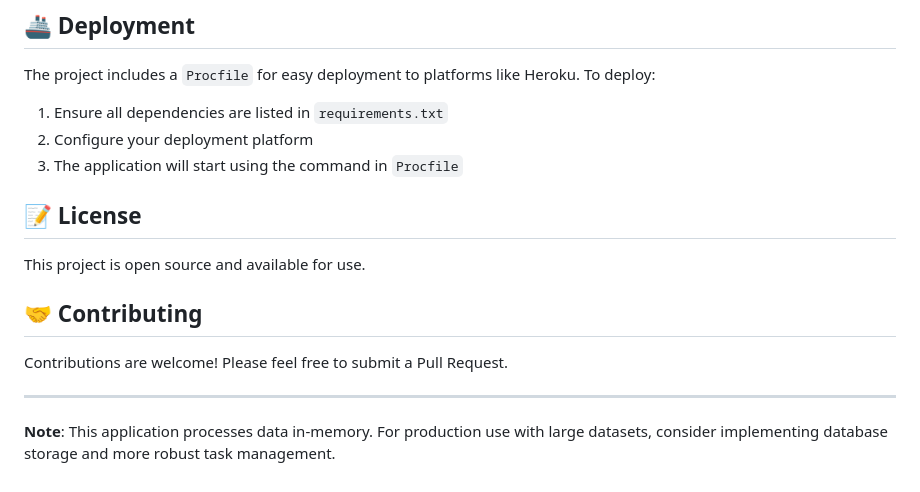
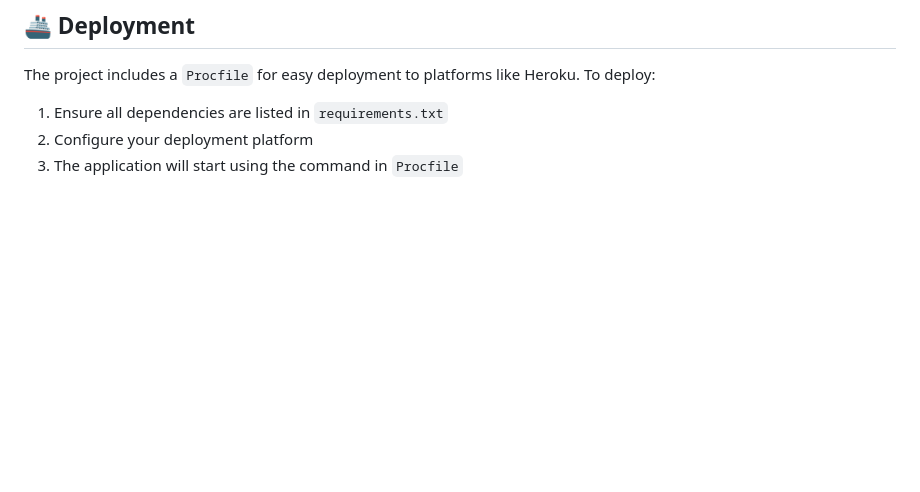
Before and after one commit to Pratham9527/Avocado, a Markdown page: README.md, the part around the change. Drawn GitHub-style; blank space fills up the shorter version.

```diff
--- a/README.md
+++ b/README.md
@@ -125,15 +125,3 @@ The project includes a `Procfile` for easy deployment to platforms like Heroku.
 1. Ensure all dependencies are listed in `requirements.txt`
 2. Configure your deployment platform
 3. The application will start using the command in `Procfile`
-
-## 📝 License
-
-This project is open source and available for use.
-
-## 🤝 Contributing
-
-Contributions are welcome! Please feel free to submit a Pull Request.
-
----
-
-**Note**: This application processes data in-memory. For production use with large datasets, consider implementing database storage and more robust task management.
```
